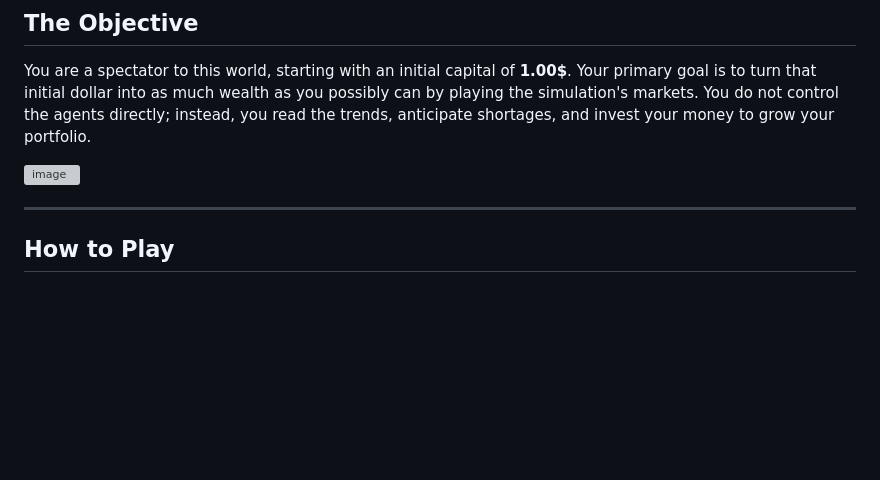
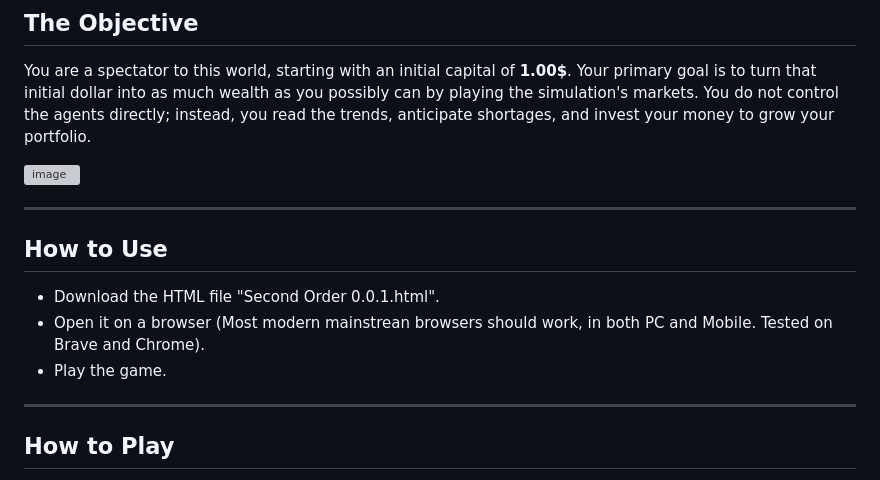
Before and after one commit to Wiz-Works/SECOND-ORDER---A-Bit-Size-Economy, a Markdown page: README.md, the part around the change. GitHub-like rendering; blank space fills up the shorter version; grey boxes are pictures that could not be loaded.

```diff
--- a/README.md
+++ b/README.md
@@ -10,8 +10,16 @@ You are a spectator to this world, starting with an initial capital of **1.00$**
 
 <img width="1264" height="842" alt="image" src="https://github.com/user-attachments/assets/36b53347-d8d8-4b5a-9d0c-812641e54445" />
 
+---
+
+## How to Use
+
+*   Download the HTML file "Second Order 0.0.1.html".
+*   Open it on a browser (Most modern mainstrean browsers should work, in both PC and Mobile. Tested on Brave and Chrome).
+*   Play the game.
 
 ---
+
 
 ## How to Play
 
```
